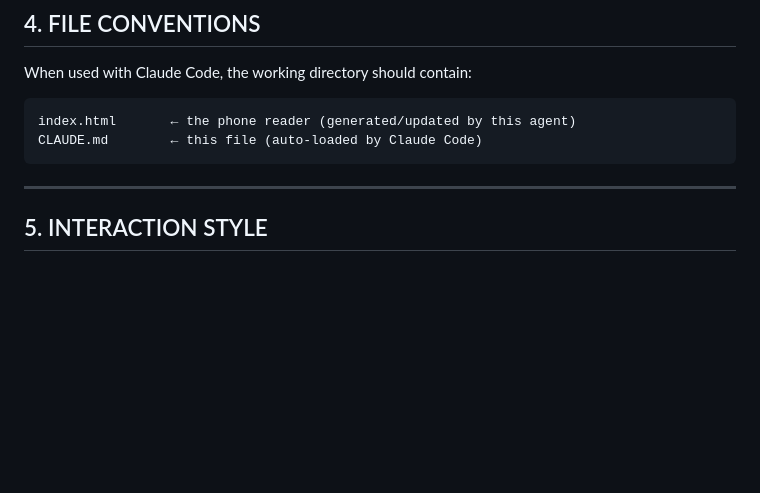
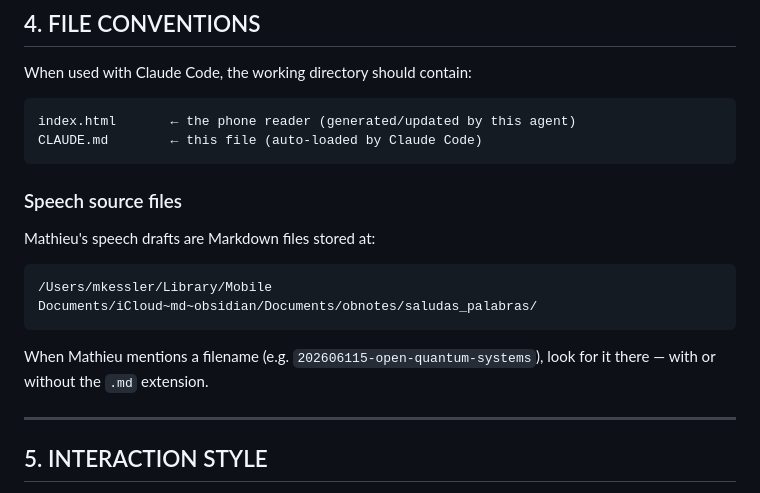
Before and after one commit to mkesslerct/speech-reader, a Markdown page: CLAUDE.md, the part around the change. Rendered like a GitHub page; blank space fills up the shorter version.

Commit message:
Add speech source folder path to CLAUDE.md
Co-Authored-By: Claude Sonnet 4.6 <noreply@anthropic.com>

````diff
--- a/CLAUDE.md
+++ b/CLAUDE.md
@@ -114,6 +114,16 @@ index.html       ← the phone reader (generated/updated by this agent)
 CLAUDE.md        ← this file (auto-loaded by Claude Code)
 ```
 
+### Speech source files
+
+Mathieu's speech drafts are Markdown files stored at:
+
+```
+/Users/mkessler/Library/Mobile Documents/iCloud~md~obsidian/Documents/obnotes/saludas_palabras/
+```
+
+When Mathieu mentions a filename (e.g. `202606115-open-quantum-systems`), look for it there — with or without the `.md` extension.
+
 ---
 
 ## 5. INTERACTION STYLE
````
